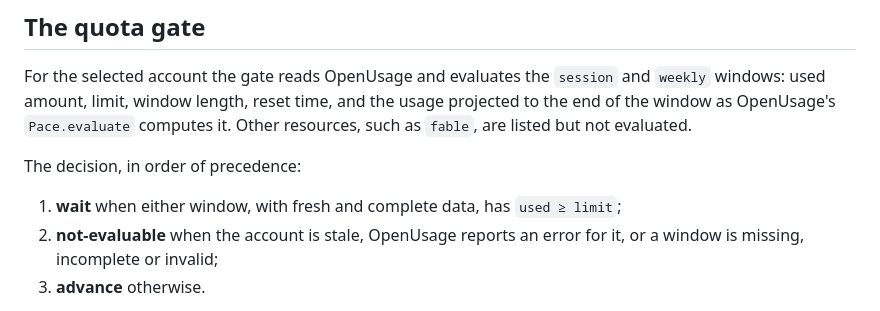
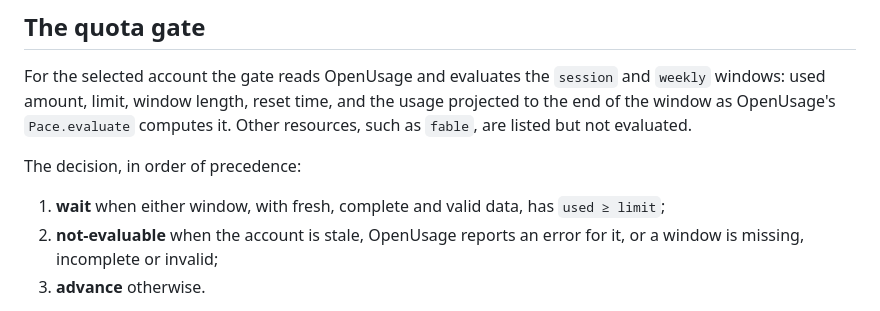
Before and after one commit to pabloimrik17/daily-agentic-task-force, a Markdown page: plugins/autonomous/README.md, the part around the change. GitHub-like rendering.

Commit message:
docs(autonomous): say the wait rule needs valid window data
The README's wait rule now reads "fresh, complete and valid data", matching
the spec now that invalid windows are not evaluable.

```diff
--- a/plugins/autonomous/README.md
+++ b/plugins/autonomous/README.md
@@ -64,7 +64,7 @@ computes it. Other resources, such as `fable`, are listed but not evaluated.
 
 The decision, in order of precedence:
 
-1. **wait** when either window, with fresh and complete data, has
+1. **wait** when either window, with fresh, complete and valid data, has
    `used ≥ limit`;
 2. **not-evaluable** when the account is stale, OpenUsage reports an error for
    it, or a window is missing, incomplete or invalid;
```
